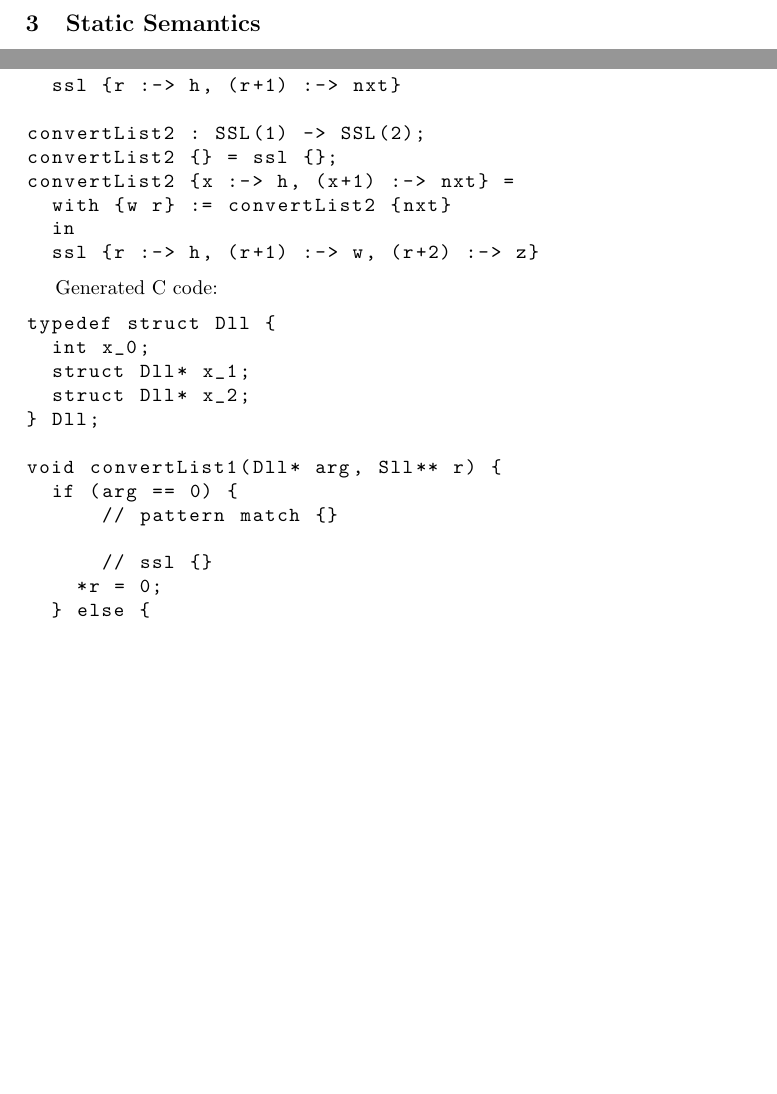
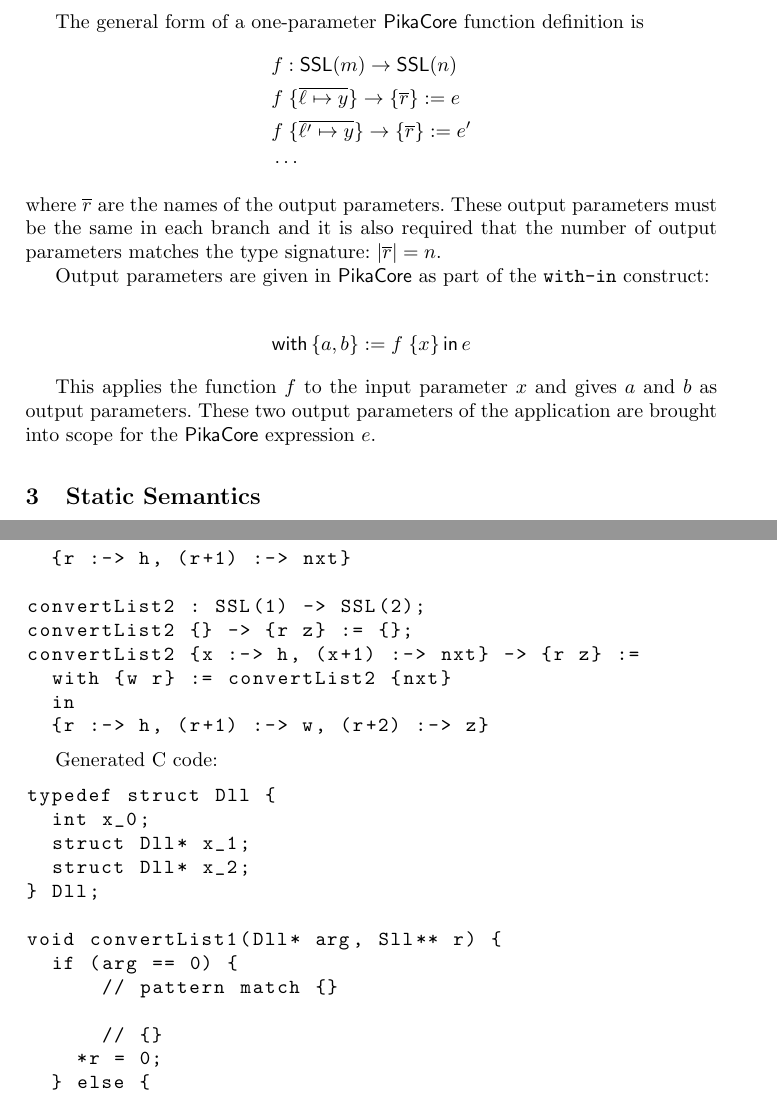
Before and after one commit to roboguy13/PikaC, a LaTeX paper (paper/paper.tex, which reads paper/codegen.tex, paper/defs.tex, paper/language.tex): two parts of pages 2 and 8 of 9 before the commit and two parts of pages 2 and 9 of 10 after it, joined at a grey line, cut at the place of the change, the shorter picture padded with empty space. Compiled offline with pdfLaTeX.

Commit message:
Work on PikaCore syntax and give some explanation

```diff
--- a/paper/codegen.tex
+++ b/paper/codegen.tex
@@ -117,13 +117,13 @@ convertList1 {x :-> h, (x+1) :-> w, (x+2) :-> z} =
   with {nxt} := convertList1 {w x}
   in
-  ssl {r :-> h, (r+1) :-> nxt}
+  {r :-> h, (r+1) :-> nxt}
 
 convertList2 : SSL(1) -> SSL(2);
-convertList2 {} = ssl {};
-convertList2 {x :-> h, (x+1) :-> nxt} =
+convertList2 {} -> {r z} := {};
+convertList2 {x :-> h, (x+1) :-> nxt} -> {r z} :=
   with {w r} := convertList2 {nxt}
   in
-  ssl {r :-> h, (r+1) :-> w, (r+2) :-> z}
+  {r :-> h, (r+1) :-> w, (r+2) :-> z}
 \end{lstlisting}
 
 Generated C code:
@@ -139,7 +139,7 @@ void convertList1(Dll* arg, Sll** r) {
   if (arg == 0) {
       // pattern match {}
 
-      // ssl {}
+      // {}
     *r = 0;
   } else {
       // pattern match {x :-> h, (x+1) :-> w, (x+2) :-> z}
--- a/paper/defs.tex
+++ b/paper/defs.tex
@@ -85,7 +85,8 @@
 \newcommand {\anfsteps} {\steps_{\textsf{ANF}}}
 
 % \newcommand {\ssl} [2] {\keyword{ssl}(#1) \{ #2 \}}
-\newcommand {\ssl} [1] {\keyword{ssl} \{ #1 \}}
+% \newcommand {\ssl} [1] {\keyword{ssl} \{ #1 \}}
+\newcommand {\ssl} [1] {\{ #1 \}}
 \newcommand {\SSL} {\keyword{SSL}}
 
 \newcommand {\Var} {\textsf{Var}}
--- a/paper/language.tex
+++ b/paper/language.tex
@@ -35,3 +35,24 @@ The following syntactic forms are shared between the \Pika{} surface language an
   \\
   &n ::= 0 \mid 1 \mid 2 \mid \cdots
 \end{align*}
+
+The general form of a one-parameter \PikaCore{} function definition is
+\begin{align*}
+  &f : \SSL(m) \ra \SSL(n)\\
+  &f\; \{ \overline{\ell \mapsto y} \} \ra \{ \overline{r} \} := e\\
+  &f\; \{ \overline{\ell' \mapsto y} \} \ra \{ \overline{r} \} := e'\\
+  &\cdots
+\end{align*}
+
+\noindent
+where $\overline{r}$ are the names of the output parameters. These output parameters
+must be the same in each branch and it is also required that the number of output parameters matches the type signature: $|\overline{r}| = n$.
+
+Output parameters are given in \PikaCore{} as part of the \verb|with-in| construct:
+
+\begin{align*}
+  \withIn{\{ a, b \} := f\; \{ x \}} e
+\end{align*}
+
+This applies the function $f$ to the input parameter $x$ and gives $a$ and $b$ as output parameters. These two
+output parameters of the application are brought into scope for the \PikaCore{} expression $e$.
```
Also changed, not shown: paper/codegen.tex (42 more changed lines).
